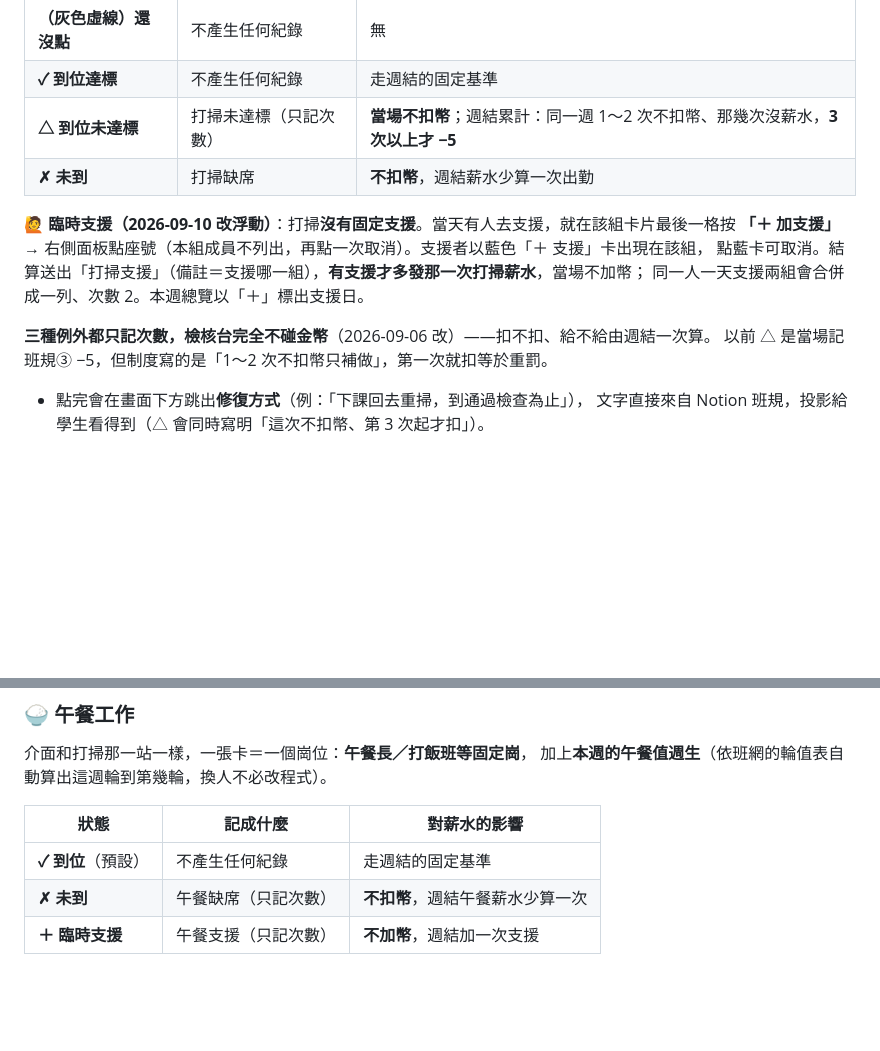
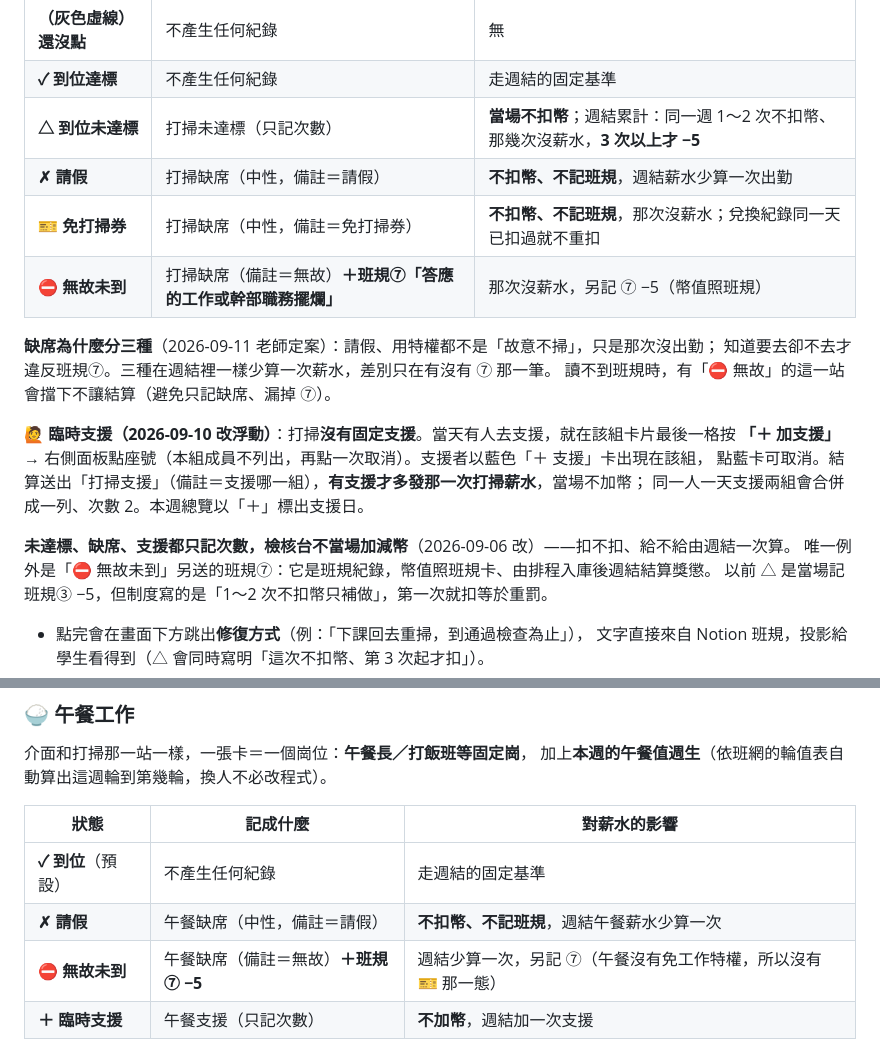
Before and after one commit to flyshan2010/class-manager, a Markdown page: docs/老師操作手冊.md, 2 parts joined by grey strips. Rendered like a GitHub page; blank space fills up the shorter version.

Commit message:
docs(老師操作手冊): 打掃／午餐缺席三態與班規⑦ 說明
Co-Authored-By: Claude Opus 5 <noreply@anthropic.com>

```diff
--- a/docs/老師操作手冊.md
+++ b/docs/老師操作手冊.md
@@ -64,14 +64,21 @@
 | **（灰色虛線）還沒點** | 不產生任何紀錄 | 無 |
 | **✓ 到位達標** | 不產生任何紀錄 | 走週結的固定基準 |
 | **△ 到位未達標** | 打掃未達標（只記次數） | **當場不扣幣**；週結累計：同一週 1～2 次不扣幣、那幾次沒薪水，**3 次以上才 −5** |
-| **✗ 未到** | 打掃缺席 | **不扣幣**，週結薪水少算一次出勤 |
+| **✗ 請假** | 打掃缺席（中性，備註＝請假） | **不扣幣、不記班規**，週結薪水少算一次出勤 |
+| **🎫 免打掃券** | 打掃缺席（中性，備註＝免打掃券） | **不扣幣、不記班規**，那次沒薪水；兌換紀錄同一天已扣過就不重扣 |
+| **⛔ 無故未到** | 打掃缺席（備註＝無故）**＋班規⑦「答應的工作或幹部職務擺爛」** | 那次沒薪水，另記 ⑦ −5（幣值照班規） |
+
+**缺席為什麼分三種**（2026-09-11 老師定案）：請假、用特權都不是「故意不掃」，只是那次沒出勤；
+知道要去卻不去才違反班規⑦。三種在週結裡一樣少算一次薪水，差別只在有沒有 ⑦ 那一筆。
+讀不到班規時，有「⛔ 無故」的這一站會擋下不讓結算（避免只記缺席、漏掉 ⑦）。
 
 **🙋 臨時支援（2026-09-10 改浮動）**：打掃**沒有固定支援**。當天有人去支援，就在該組卡片最後一格按
 **「＋ 加支援」**→ 右側面板點座號（本組成員不列出，再點一次取消）。支援者以藍色「＋ 支援」卡出現在該組，
 點藍卡可取消。結算送出「打掃支援」（備註＝支援哪一組），**有支援才多發那一次打掃薪水**，當場不加幣；
 同一人一天支援兩組會合併成一列、次數 2。本週總覽以「＋」標出支援日。
 
-**三種例外都只記次數，檢核台完全不碰金幣**（2026-09-06 改）——扣不扣、給不給由週結一次算。
+**未達標、缺席、支援都只記次數，檢核台不當場加減幣**（2026-09-06 改）——扣不扣、給不給由週結一次算。
+唯一例外是「⛔ 無故未到」另送的班規⑦：它是班規紀錄，幣值照班規卡、由排程入庫後週結結算獎懲。
 以前 △ 是當場記班規③ −5，但制度寫的是「1～2 次不扣幣只補做」，第一次就扣等於重罰。
 
 - 點完會在畫面下方跳出**修復方式**（例：「下課回去重掃，到通過檢查為止」），
@@ -126,7 +133,8 @@
 | 狀態 | 記成什麼 | 對薪水的影響 |
 |---|---|---|
 | **✓ 到位**（預設） | 不產生任何紀錄 | 走週結的固定基準 |
-| **✗ 未到** | 午餐缺席（只記次數） | **不扣幣**，週結午餐薪水少算一次 |
+| **✗ 請假** | 午餐缺席（中性，備註＝請假） | **不扣幣、不記班規**，週結午餐薪水少算一次 |
+| **⛔ 無故未到** | 午餐缺席（備註＝無故）**＋班規⑦ −5** | 週結少算一次，另記 ⑦（午餐沒有免工作特權，所以沒有 🎫 那一態） |
 | **＋ 臨時支援** | 午餐支援（只記次數） | **不加幣**，週結加一次支援 |
 
 **午餐沒有「△ 未達標」那一態**（2026-09-06 老師定案）：午餐工作當場就看得到成果，
```
